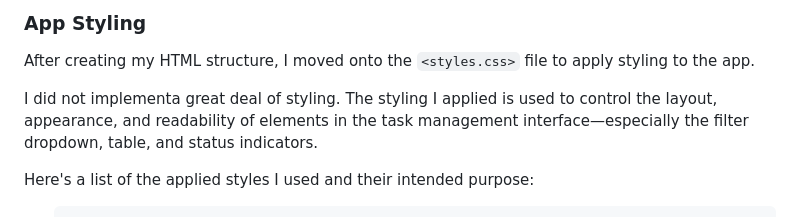
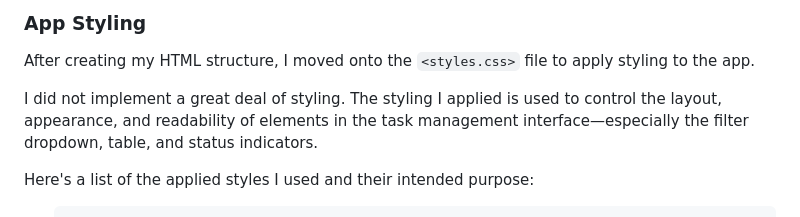
Before and after one commit to jcwynder/task-management-app, a Markdown page: README.md, the part around the change. Drawn GitHub-style.

Commit message:
made slight edits to README

```diff
--- a/README.md
+++ b/README.md
@@ -56,7 +56,7 @@ This app is composed of 3 primary sections:
 
 After creating my HTML structure, I moved onto the `<styles.css>` file to apply styling to the app.
 
-I did not implementa great deal of styling. The styling I applied is used to control the layout, appearance, and readability of elements in the task management interface—especially the filter dropdown, table, and status indicators.
+I did not implement a great deal of styling. The styling I applied is used to control the layout, appearance, and readability of elements in the task management interface—especially the filter dropdown, table, and status indicators.
 
 Here's a list of the applied styles I used and their intended purpose:
 
```
